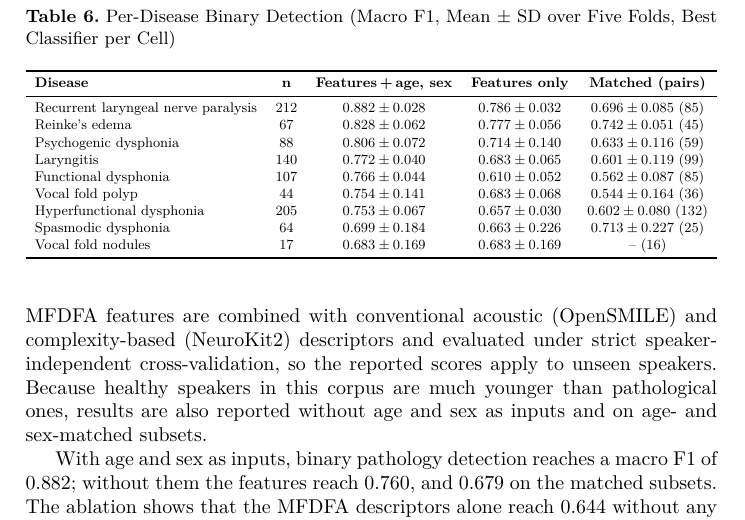
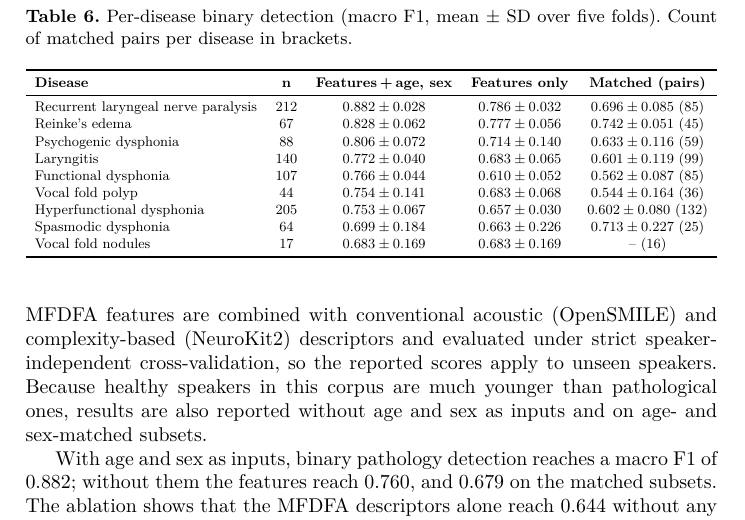
Before and after one commit to mNandhu/multifractal-speech-analysis, a LaTeX paper (research_paper/paper_ccis_camera_ready.tex): part of page 13 of 15, cut at the place of the change. Compiled offline with pdfLaTeX.

Commit message:
tweak table caption

```diff
--- a/research_paper/paper_ccis_camera_ready.tex
+++ b/research_paper/paper_ccis_camera_ready.tex
@@ -420,7 +420,7 @@ Age has a much larger effect than any of that. Age and sex alone reach 0.846, an
 
   \begin{table}[htbp]
   \centering
-  \caption{Per-Disease Binary Detection (Macro F1, Mean $\pm$ SD over Five Folds, Best Classifier per Cell)}
+  \caption{Per-disease binary detection (macro F1, mean $\pm$ SD over five folds). Count of matched pairs per disease in brackets.}
   \label{tab:per_disease}
   \setlength{\tabcolsep}{6pt}
   \resizebox{\textwidth}{!}{%
```
